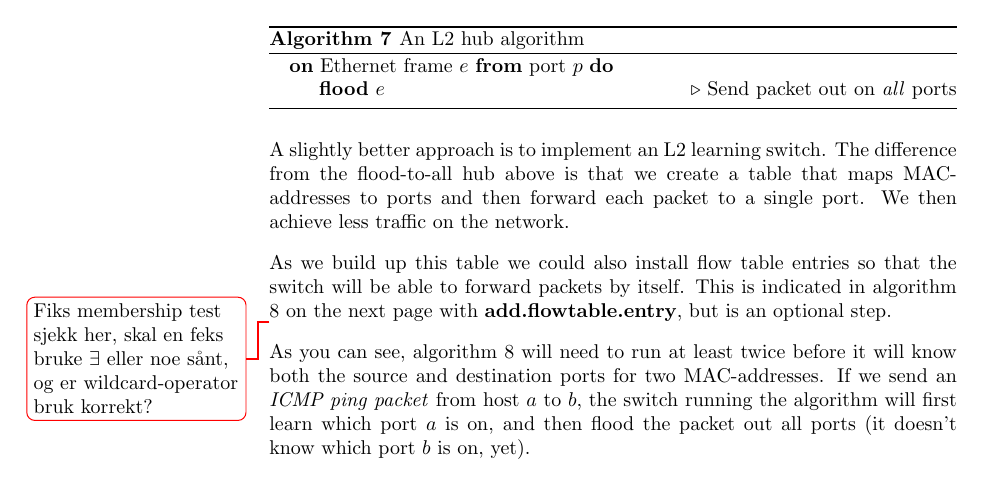
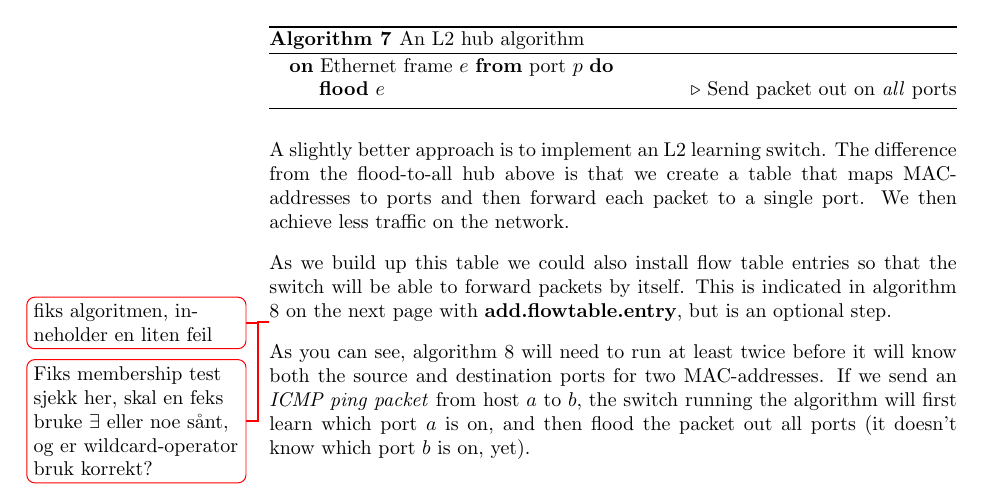
Before and after one commit to cslarsen/bachelor, a LaTeX thesis (thesis/thesis.tex, which reads thesis/learning-switch.tex): part of page 37 of 72, cut so that both start at the same text. Compiled offline with pdfLaTeX.

Commit message:
Added note

```diff
--- a/thesis/learning-switch.tex
+++ b/thesis/learning-switch.tex
@@ -37,6 +37,7 @@ switch will be able to forward packets by itself.  This is indicated in
 algorithm \vref{algorithm:l2.learning.switch} with
 \textbf{add.flowtable.entry}, but is an optional step.
 
+\todo{fiks algoritmen, inneholder en liten feil}
 \begin{algorithm}
   \begin{algorithmic}
     \State $M \gets \emptyset$\Comment{Set of $\langle address,\ port \rangle$-tuples}
```
